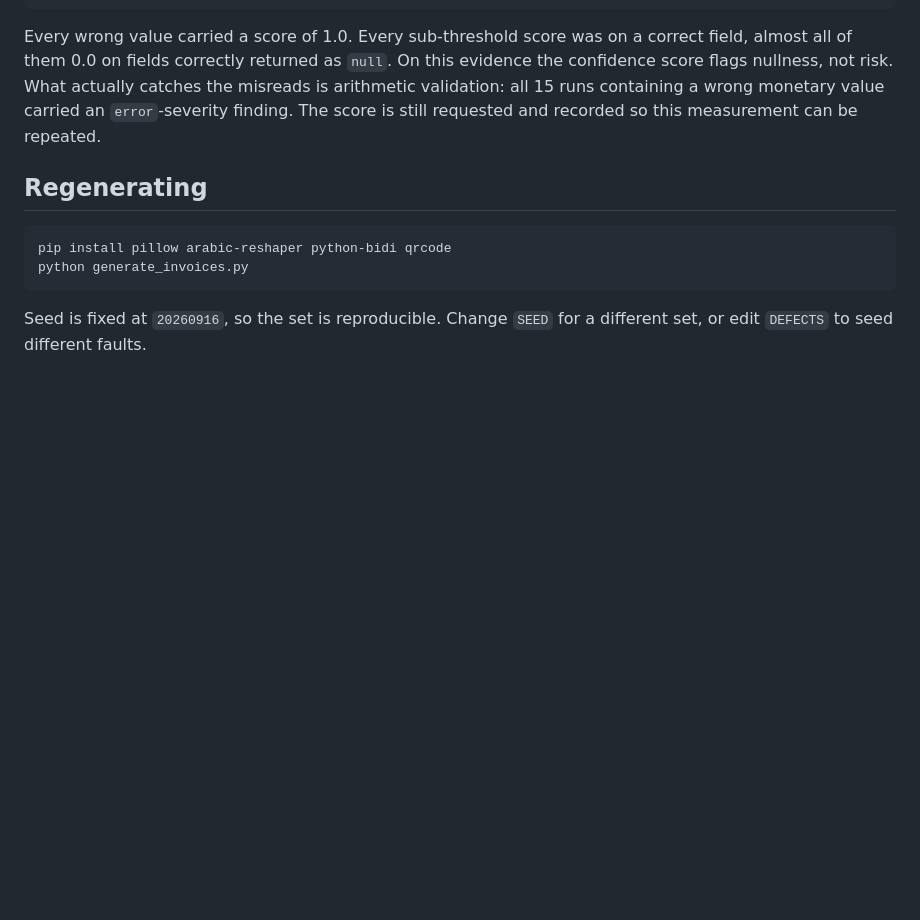
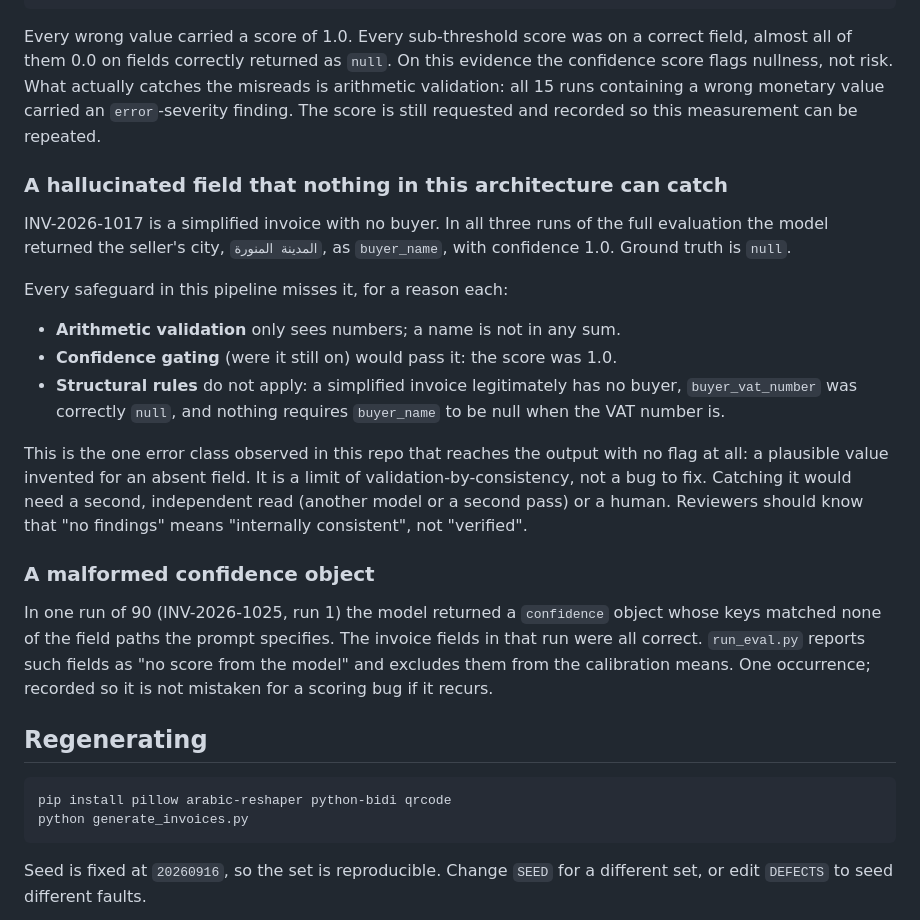
Before and after one commit to Aisha1124/arabic-invoice-reader, a Markdown page: eval/README.md, the part around the change. Rendered like a GitHub page; blank space fills up the shorter version.

Commit message:
Record the uncatchable hallucination and a malformed confidence object
Co-Authored-By: Claude Opus 5 <noreply@anthropic.com>

````diff
--- a/eval/README.md
+++ b/eval/README.md
@@ -189,6 +189,34 @@ catches the misreads is arithmetic validation: all 15 runs containing a wrong
 monetary value carried an `error`-severity finding. The score is still requested
 and recorded so this measurement can be repeated.
 
+### A hallucinated field that nothing in this architecture can catch
+
+INV-2026-1017 is a simplified invoice with no buyer. In all three runs of the
+full evaluation the model returned the seller's city, `المدينة المنورة`, as
+`buyer_name`, with confidence 1.0. Ground truth is `null`.
+
+Every safeguard in this pipeline misses it, for a reason each:
+
+- **Arithmetic validation** only sees numbers; a name is not in any sum.
+- **Confidence gating** (were it still on) would pass it: the score was 1.0.
+- **Structural rules** do not apply: a simplified invoice legitimately has no
+  buyer, `buyer_vat_number` was correctly `null`, and nothing requires
+  `buyer_name` to be null when the VAT number is.
+
+This is the one error class observed in this repo that reaches the output with
+no flag at all: a plausible value invented for an absent field. It is a limit of
+validation-by-consistency, not a bug to fix. Catching it would need a second,
+independent read (another model or a second pass) or a human. Reviewers should
+know that "no findings" means "internally consistent", not "verified".
+
+### A malformed confidence object
+
+In one run of 90 (INV-2026-1025, run 1) the model returned a `confidence` object
+whose keys matched none of the field paths the prompt specifies. The invoice
+fields in that run were all correct. `run_eval.py` reports such fields as "no
+score from the model" and excludes them from the calibration means. One
+occurrence; recorded so it is not mistaken for a scoring bug if it recurs.
+
 ## Regenerating
 
 ```bash
````
